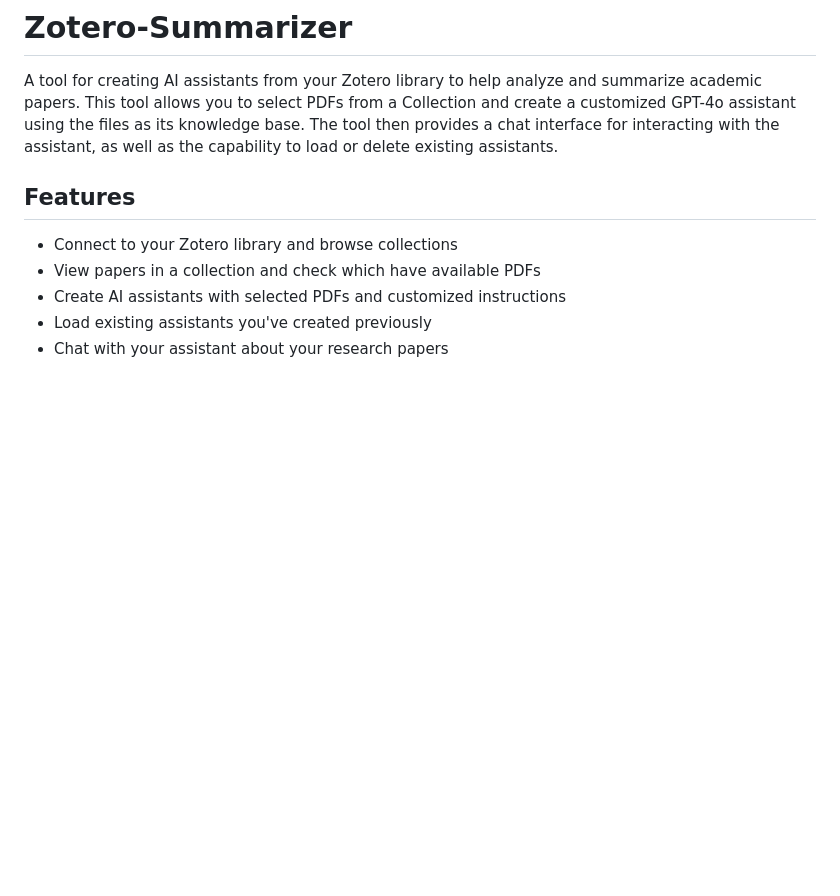
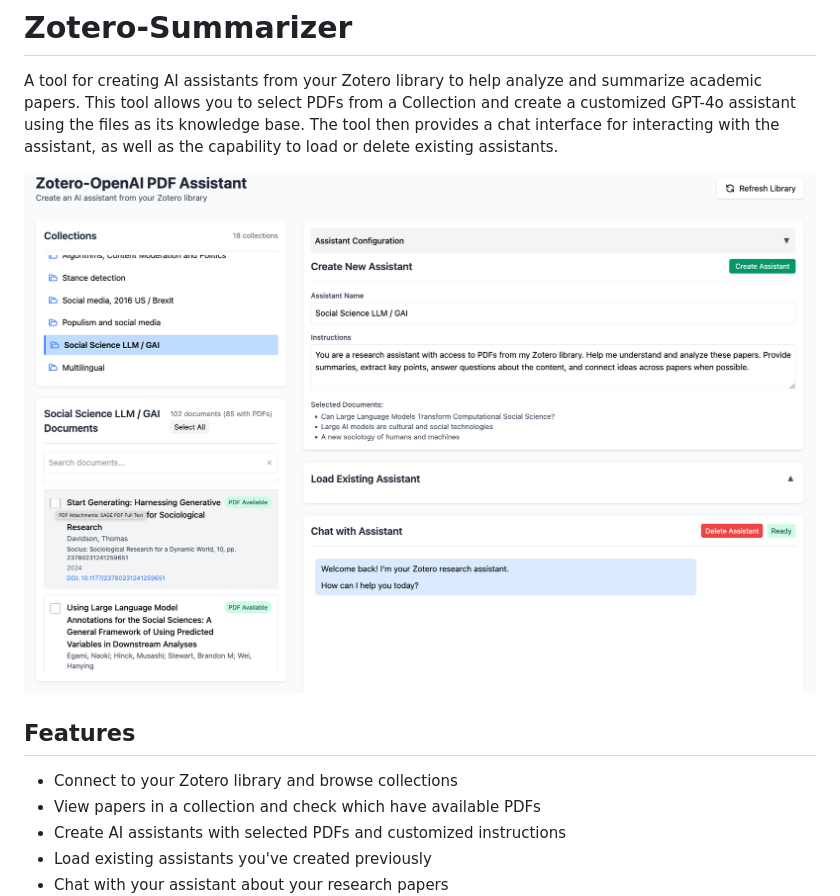
Before and after one commit to t-davidson/zotero-summarizer, a Markdown page: README.md, the part around the change. Drawn GitHub-style; pictures changed too: app_screenshot.png (added); blank space fills up the shorter version.

Commit message:
Add application screenshot to README

```diff
--- a/README.md
+++ b/README.md
@@ -1,6 +1,8 @@
 # Zotero-Summarizer
 
 A tool for creating AI assistants from your Zotero library to help analyze and summarize academic papers. This tool allows you to select PDFs from a Collection and create a customized GPT-4o assistant using the files as its knowledge base. The tool then provides a chat interface for interacting with the assistant, as well as the capability to load or delete existing assistants.
+
+![Zotero Summarizer Application Screenshot](app_screenshot.png)
 
 ## Features
 
```
